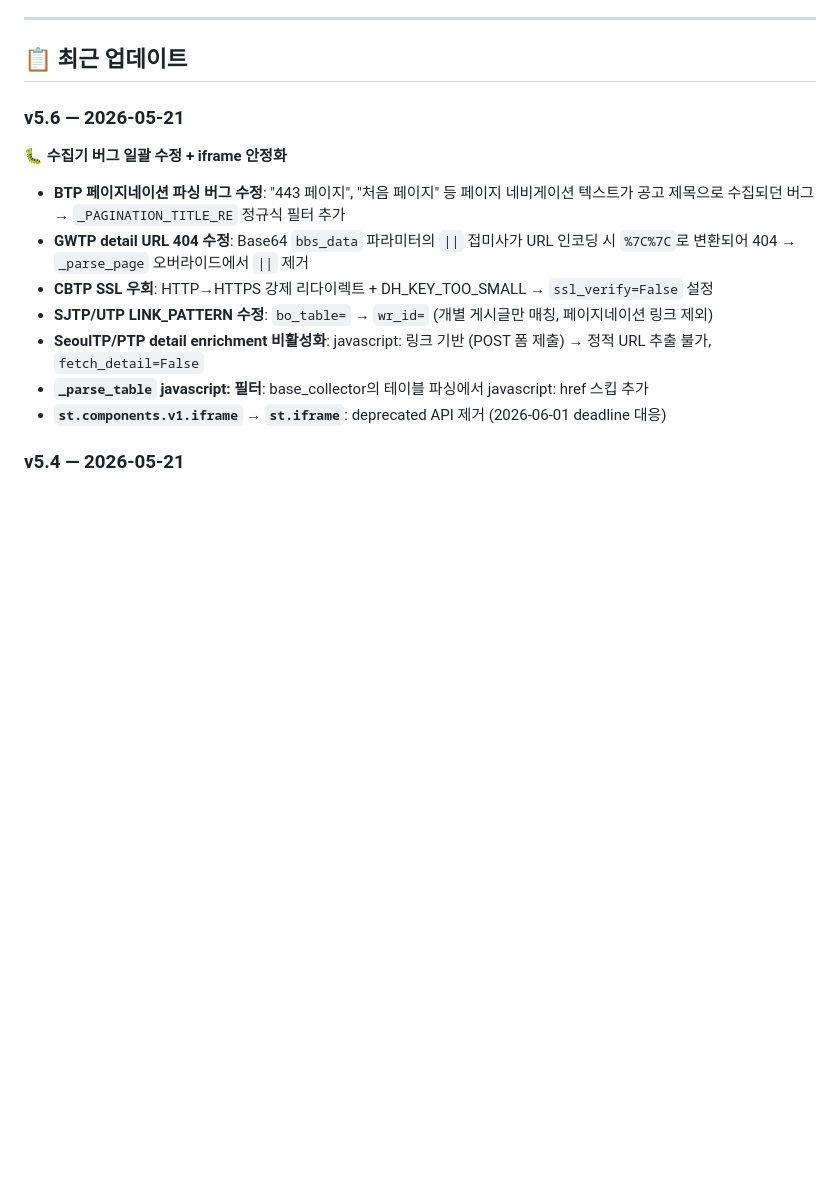
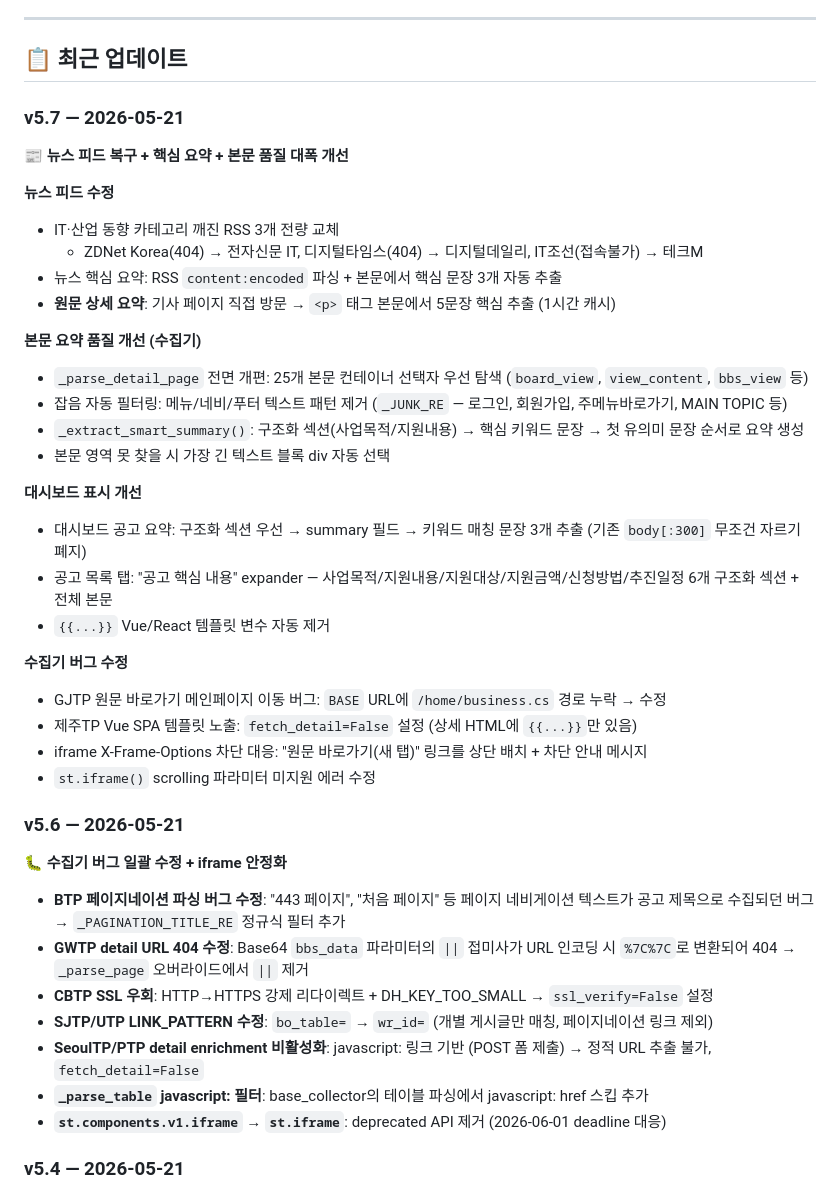
Before and after one commit to KimDoojin2/interx-gov-intelligence, a Markdown page: README.md, the part around the change. GitHub-like rendering; blank space fills up the shorter version.

Commit message:
docs: README v5.7 업데이트 — 뉴스피드+본문요약+버그수정 전체 반영
Co-Authored-By: Claude Opus 4.6 <noreply@anthropic.com>

```diff
--- a/README.md
+++ b/README.md
@@ -31,6 +31,33 @@
 ---
 
 ## 📋 최근 업데이트
+
+### v5.7 — 2026-05-21
+
+**📰 뉴스 피드 복구 + 핵심 요약 + 본문 품질 대폭 개선**
+
+**뉴스 피드 수정**
+- IT·산업 동향 카테고리 깨진 RSS 3개 전량 교체
+  - ZDNet Korea(404) → 전자신문 IT, 디지털타임스(404) → 디지털데일리, IT조선(접속불가) → 테크M
+- 뉴스 핵심 요약: RSS `content:encoded` 파싱 + 본문에서 핵심 문장 3개 자동 추출
+- **원문 상세 요약**: 기사 페이지 직접 방문 → `<p>` 태그 본문에서 5문장 핵심 추출 (1시간 캐시)
+
+**본문 요약 품질 개선 (수집기)**
+- `_parse_detail_page` 전면 개편: 25개 본문 컨테이너 선택자 우선 탐색 (`board_view`, `view_content`, `bbs_view` 등)
+- 잡음 자동 필터링: 메뉴/네비/푸터 텍스트 패턴 제거 (`_JUNK_RE` — 로그인, 회원가입, 주메뉴바로가기, MAIN TOPIC 등)
+- `_extract_smart_summary()`: 구조화 섹션(사업목적/지원내용) → 핵심 키워드 문장 → 첫 유의미 문장 순서로 요약 생성
+- 본문 영역 못 찾을 시 가장 긴 텍스트 블록 div 자동 선택
+
+**대시보드 표시 개선**
+- 대시보드 공고 요약: 구조화 섹션 우선 → summary 필드 → 키워드 매칭 문장 3개 추출 (기존 `body[:300]` 무조건 자르기 폐지)
+- 공고 목록 탭: "공고 핵심 내용" expander — 사업목적/지원내용/지원대상/지원금액/신청방법/추진일정 6개 구조화 섹션 + 전체 본문
+- `{{...}}` Vue/React 템플릿 변수 자동 제거
+
+**수집기 버그 수정**
+- GJTP 원문 바로가기 메인페이지 이동 버그: `BASE` URL에 `/home/business.cs` 경로 누락 → 수정
+- 제주TP Vue SPA 템플릿 노출: `fetch_detail=False` 설정 (상세 HTML에 `{{...}}`만 있음)
+- iframe X-Frame-Options 차단 대응: "원문 바로가기(새 탭)" 링크를 상단 배치 + 차단 안내 메시지
+- `st.iframe()` scrolling 파라미터 미지원 에러 수정
 
 ### v5.6 — 2026-05-21
 
```
